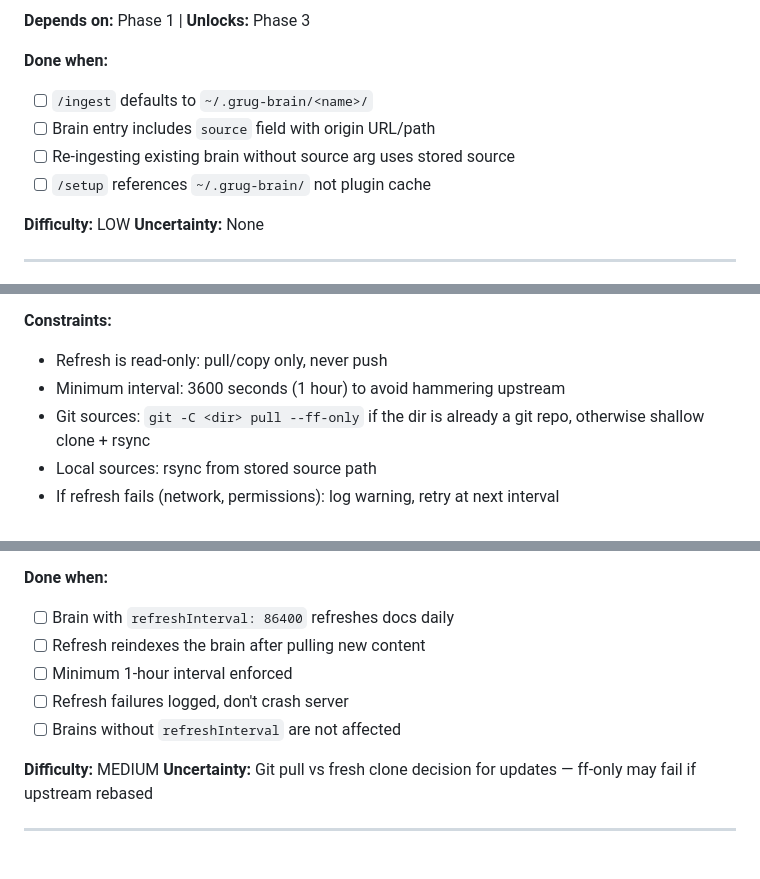
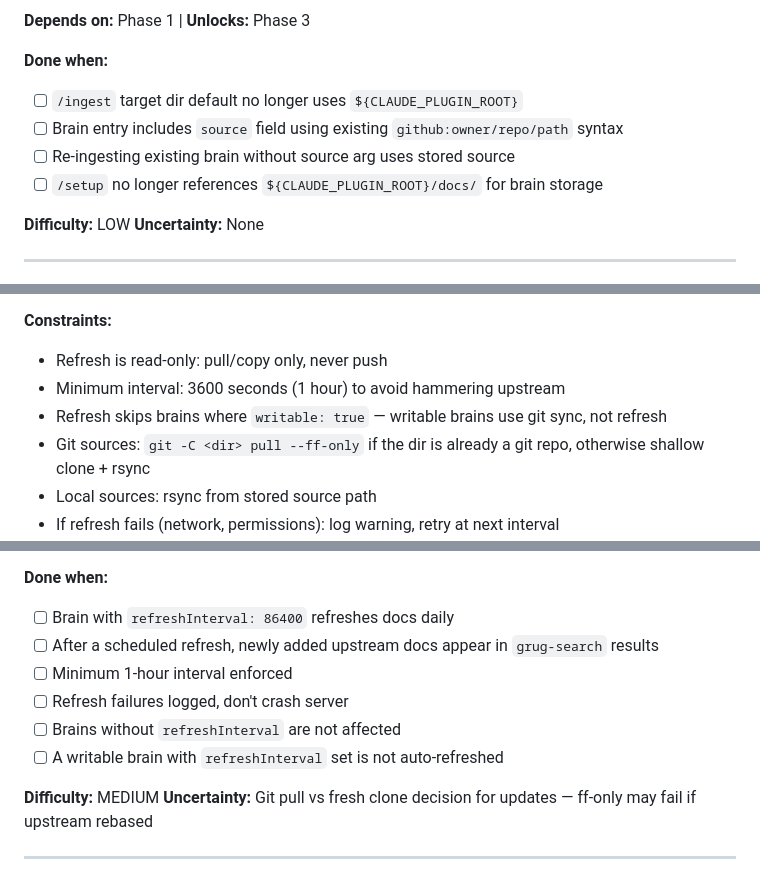
Before and after one commit to ryanthedev/grug-brain.mcp, a Markdown page: docs/plans/2026-03-26-brain-management.md, 3 parts joined by grey strips. Drawn GitHub-style.

Commit message:
plan: fix 5 review findings for brain management

```diff
--- a/docs/plans/2026-03-26-brain-management.md
+++ b/docs/plans/2026-03-26-brain-management.md
@@ -96,10 +96,10 @@ Re-read `brains.json` on tool calls to pick up external changes. `grug-config` t
 **Depends on:** Phase 1 | **Unlocks:** Phase 3
 
 **Done when:**
-- [ ] `/ingest` defaults to `~/.grug-brain/<name>/`
-- [ ] Brain entry includes `source` field with origin URL/path
+- [ ] `/ingest` target dir default no longer uses `${CLAUDE_PLUGIN_ROOT}`
+- [ ] Brain entry includes `source` field using existing `github:owner/repo/path` syntax
 - [ ] Re-ingesting existing brain without source arg uses stored source
-- [ ] `/setup` references `~/.grug-brain/` not plugin cache
+- [ ] `/setup` no longer references `${CLAUDE_PLUGIN_ROOT}/docs/` for brain storage
 
 **Difficulty:** LOW
 **Uncertainty:** None
@@ -118,6 +118,7 @@ Re-read `brains.json` on tool calls to pick up external changes. `grug-config` t
 **Constraints:**
 - Refresh is read-only: pull/copy only, never push
 - Minimum interval: 3600 seconds (1 hour) to avoid hammering upstream
+- Refresh skips brains where `writable: true` — writable brains use git sync, not refresh
 - Git sources: `git -C <dir> pull --ff-only` if the dir is already a git repo, otherwise shallow clone + rsync
 - Local sources: rsync from stored source path
 - If refresh fails (network, permissions): log warning, retry at next interval
@@ -132,10 +133,11 @@ Re-read `brains.json` on tool calls to pick up external changes. `grug-config` t
 
 **Done when:**
 - [ ] Brain with `refreshInterval: 86400` refreshes docs daily
-- [ ] Refresh reindexes the brain after pulling new content
+- [ ] After a scheduled refresh, newly added upstream docs appear in `grug-search` results
 - [ ] Minimum 1-hour interval enforced
 - [ ] Refresh failures logged, don't crash server
 - [ ] Brains without `refreshInterval` are not affected
+- [ ] A writable brain with `refreshInterval` set is not auto-refreshed
 
 **Difficulty:** MEDIUM
 **Uncertainty:** Git pull vs fresh clone decision for updates — ff-only may fail if upstream rebased
```
